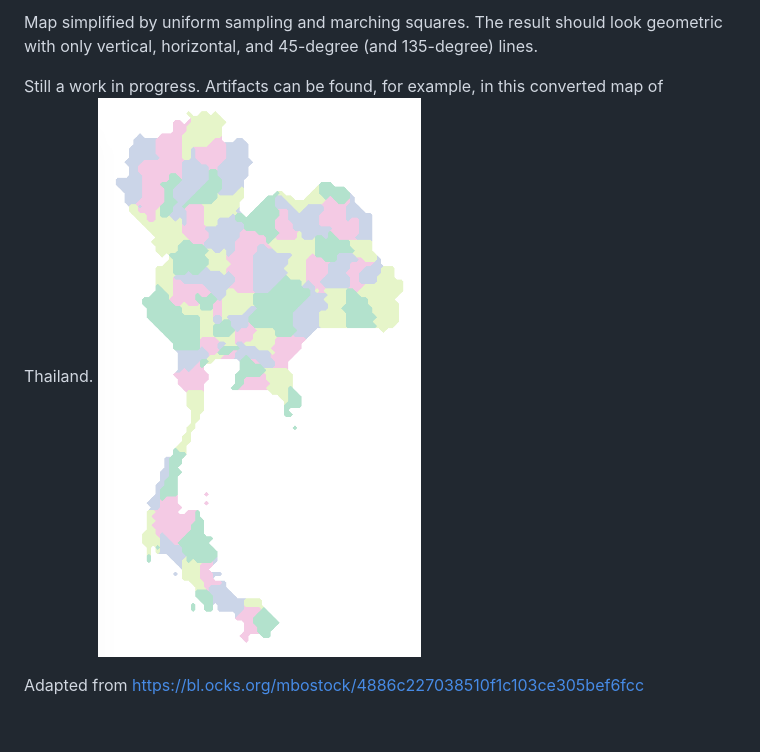
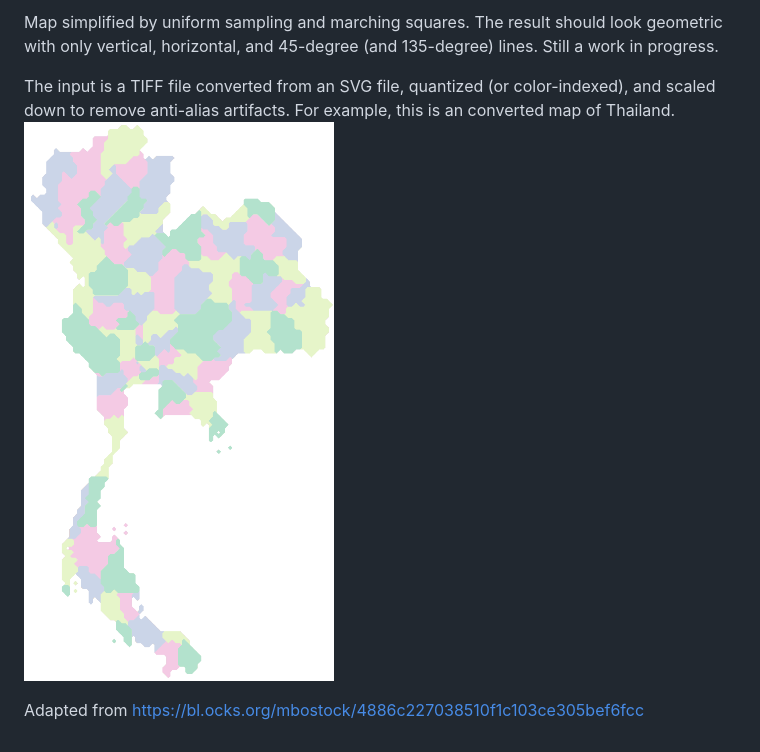
Before and after one commit to puripant/marching-map, a Markdown page: README.md, the part around the change. Drawn GitHub-style; pictures changed too: example.png.

Commit message:
Downscale the input tiff to remove the antialias artifacts

```diff
--- a/README.md
+++ b/README.md
@@ -1,5 +1,5 @@
-Map simplified by uniform sampling and marching squares. The result should look geometric with only vertical, horizontal, and 45-degree (and 135-degree) lines.
+Map simplified by uniform sampling and marching squares. The result should look geometric with only vertical, horizontal, and 45-degree (and 135-degree) lines. Still a work in progress.
 
-Still a work in progress. Artifacts can be found, for example, in this converted map of Thailand. ![Geometric map of Thailand](example.png?raw=true)
+The input is a TIFF file converted from an SVG file, quantized (or color-indexed), and scaled down to remove anti-alias artifacts. For example, this is an converted map of Thailand. ![Geometric map of Thailand](example.png?raw=true)
 
 Adapted from https://bl.ocks.org/mbostock/4886c227038510f1c103ce305bef6fcc
```
Also changed, not shown: 1 other file.
